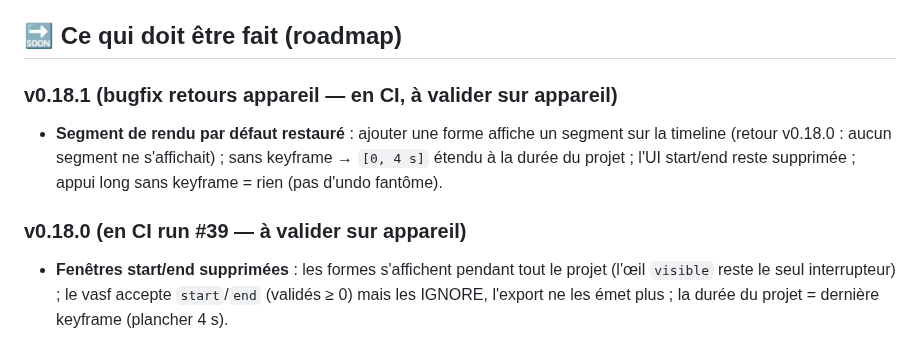
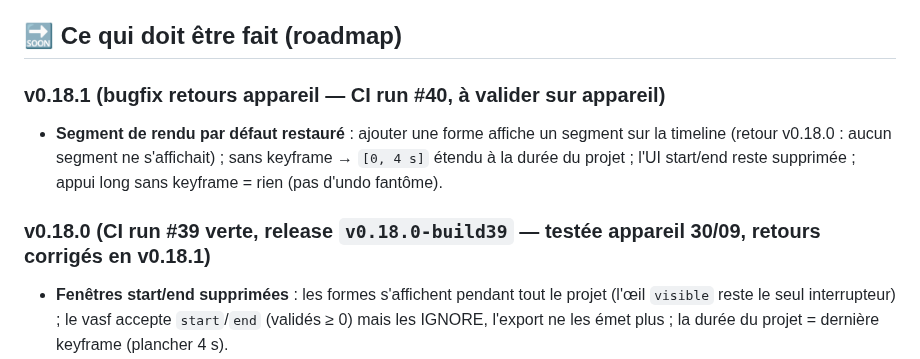
Before and after one commit to Xiaohequ/vector-anim-studio, a Markdown page: resume.md, the part around the change. Rendered like a GitHub page.

Commit message:
docs(resume): statut CI/retours v0.18.0, v0.18.1 en CI

```diff
--- a/resume.md
+++ b/resume.md
@@ -569,13 +569,13 @@ v0.9.0, l'**animation squelette** (rig maître).
 
 ## 🔜 Ce qui doit être fait (roadmap)
 
-### v0.18.1 (bugfix retours appareil — en CI, à valider sur appareil)
+### v0.18.1 (bugfix retours appareil — CI run #40, à valider sur appareil)
 - **Segment de rendu par défaut restauré** : ajouter une forme affiche un
   segment sur la timeline (retour v0.18.0 : aucun segment ne s'affichait) ;
   sans keyframe → `[0, 4 s]` étendu à la durée du projet ; l'UI start/end
   reste supprimée ; appui long sans keyframe = rien (pas d'undo fantôme).
 
-### v0.18.0 (en CI run #39 — à valider sur appareil)
+### v0.18.0 (CI run #39 verte, release `v0.18.0-build39` — testée appareil 30/09, retours corrigés en v0.18.1)
 - **Fenêtres start/end supprimées** : les formes s'affichent pendant tout le
   projet (l'œil `visible` reste le seul interrupteur) ; le vasf accepte
   `start`/`end` (validés ≥ 0) mais les IGNORE, l'export ne les émet plus ;
```
